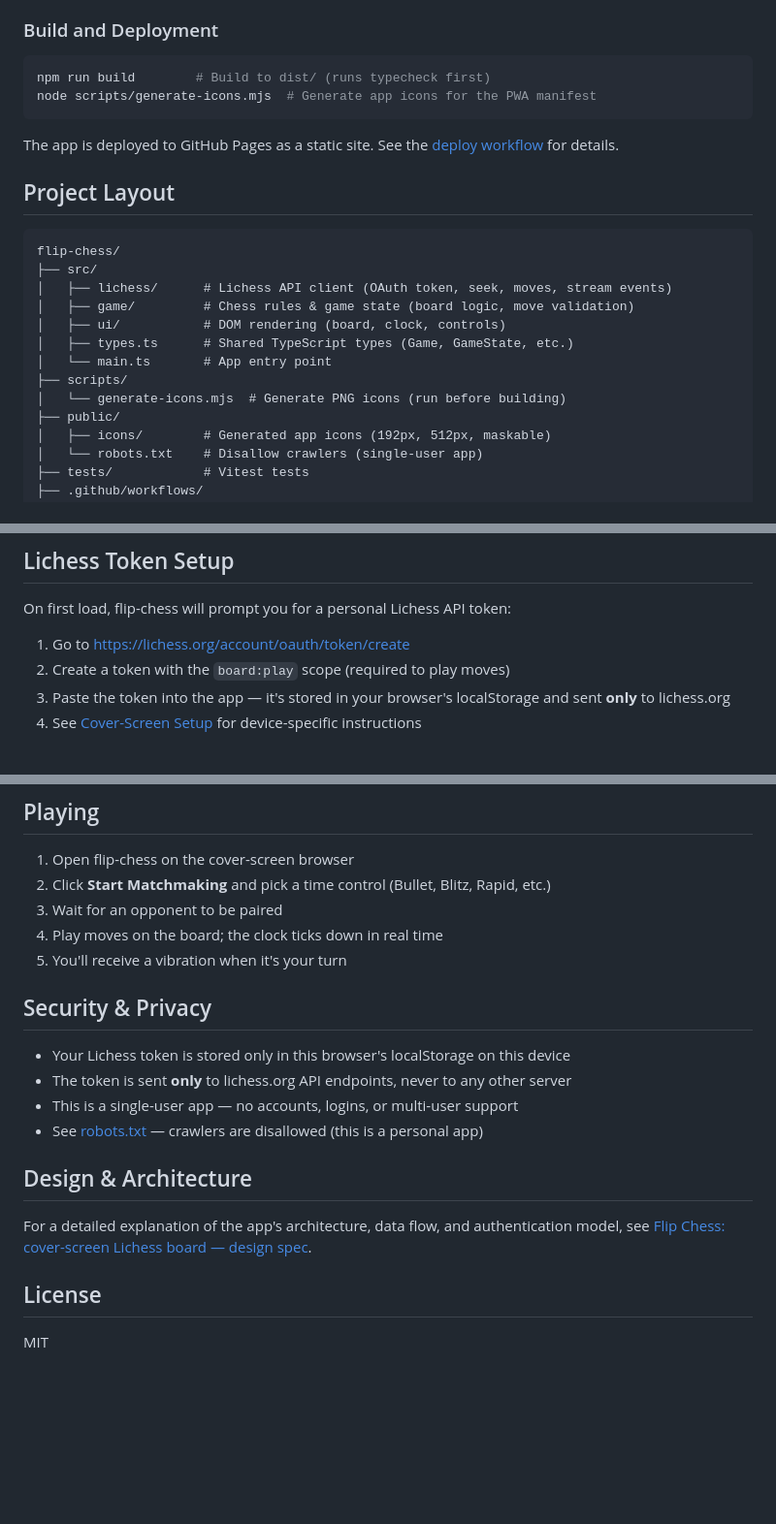
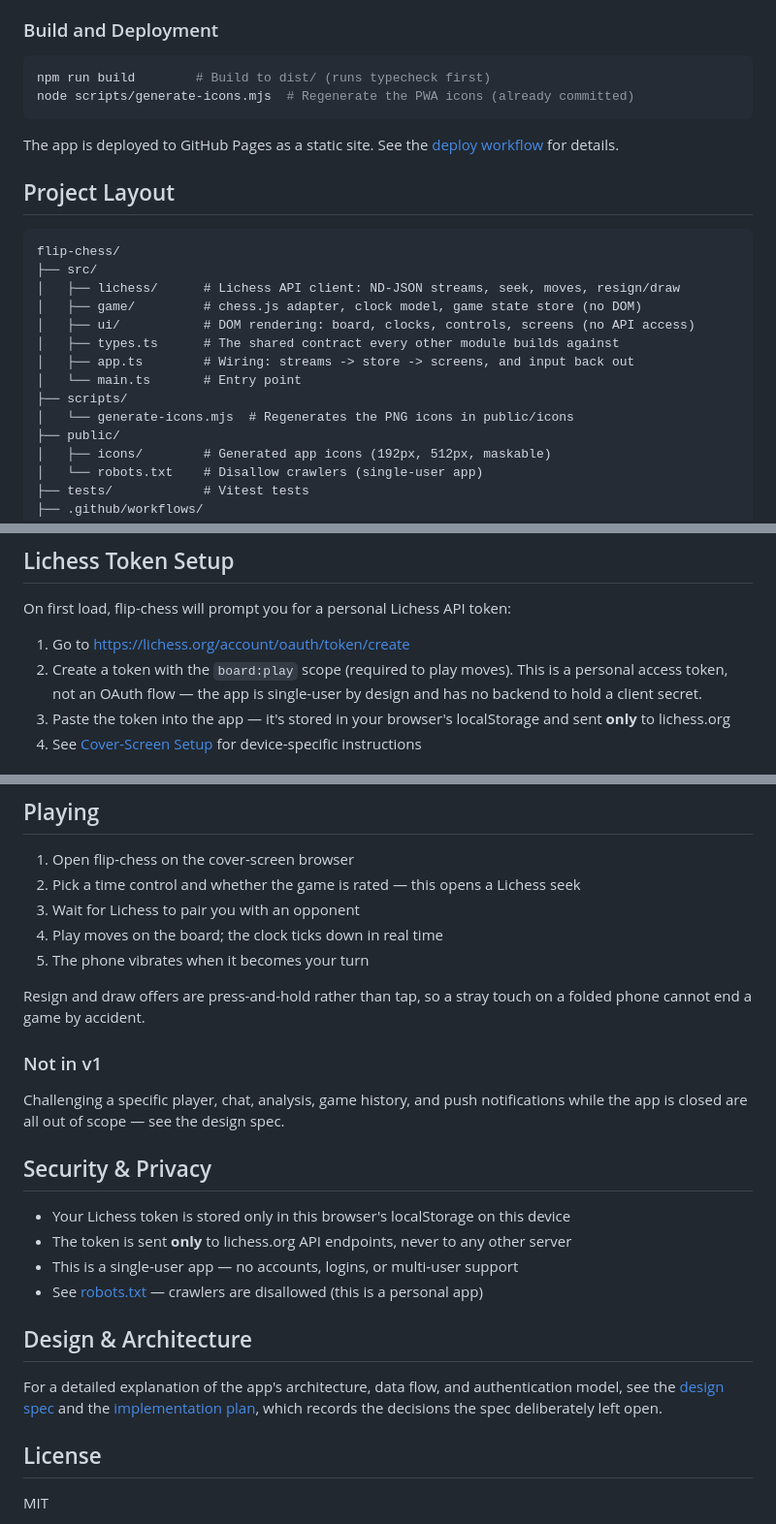
Before and after one commit to timour77/flip-chess, a Markdown page: README.md, 3 parts joined by grey strips. Shown at 97% size. GitHub-like rendering; blank space fills up the shorter version.

Commit message:
Correct the README's auth wording and module descriptions
The token setup section called the personal access token an OAuth flow, which
is the opposite of what the spec decided: there is no backend to hold a client
secret, so the app uses a personal token and is single-user by design. The
project layout also named types that do not exist.

Also records what v1 deliberately leaves out, so the README does not read as a
promise of challenges, chat or analysis.

Co-Authored-By: Claude Opus 5 <noreply@anthropic.com>
Claude-Session: https://claude.ai/code/session_01Sg9DTNadPLVhditgMS7WU6

````diff
--- a/README.md
+++ b/README.md
@@ -26,7 +26,7 @@ npm run typecheck    # Type-check with TypeScript
 
 ```bash
 npm run build        # Build to dist/ (runs typecheck first)
-node scripts/generate-icons.mjs  # Generate app icons for the PWA manifest
+node scripts/generate-icons.mjs  # Regenerate the PWA icons (already committed)
 ```
 
 The app is deployed to GitHub Pages as a static site. See the [deploy workflow](.github/workflows/deploy.yml) for details.
@@ -36,13 +36,14 @@ The app is deployed to GitHub Pages as a static site. See the [deploy workflow](
 ```
 flip-chess/
 ├── src/
-│   ├── lichess/      # Lichess API client (OAuth token, seek, moves, stream events)
-│   ├── game/         # Chess rules & game state (board logic, move validation)
-│   ├── ui/           # DOM rendering (board, clock, controls)
-│   ├── types.ts      # Shared TypeScript types (Game, GameState, etc.)
-│   └── main.ts       # App entry point
+│   ├── lichess/      # Lichess API client: ND-JSON streams, seek, moves, resign/draw
+│   ├── game/         # chess.js adapter, clock model, game state store (no DOM)
+│   ├── ui/           # DOM rendering: board, clocks, controls, screens (no API access)
+│   ├── types.ts      # The shared contract every other module builds against
+│   ├── app.ts        # Wiring: streams -> store -> screens, and input back out
+│   └── main.ts       # Entry point
 ├── scripts/
-│   └── generate-icons.mjs  # Generate PNG icons (run before building)
+│   └── generate-icons.mjs  # Regenerates the PNG icons in public/icons
 ├── public/
 │   ├── icons/        # Generated app icons (192px, 512px, maskable)
 │   └── robots.txt    # Disallow crawlers (single-user app)
@@ -60,7 +61,9 @@ flip-chess/
 On first load, flip-chess will prompt you for a personal Lichess API token:
 
 1. Go to https://lichess.org/account/oauth/token/create
-2. Create a token with the `board:play` scope (required to play moves)
+2. Create a token with the `board:play` scope (required to play moves). This is a
+   personal access token, not an OAuth flow — the app is single-user by design and has
+   no backend to hold a client secret.
 3. Paste the token into the app — it's stored in your browser's localStorage and sent **only** to lichess.org
 4. See [Cover-Screen Setup](docs/cover-screen-setup.md) for device-specific instructions
 
@@ -73,10 +76,18 @@ To run flip-chess on a Galaxy Z Flip 7's cover screen, you'll need to use the Mu
 ## Playing
 
 1. Open flip-chess on the cover-screen browser
-2. Click **Start Matchmaking** and pick a time control (Bullet, Blitz, Rapid, etc.)
-3. Wait for an opponent to be paired
+2. Pick a time control and whether the game is rated — this opens a Lichess seek
+3. Wait for Lichess to pair you with an opponent
 4. Play moves on the board; the clock ticks down in real time
-5. You'll receive a vibration when it's your turn
+5. The phone vibrates when it becomes your turn
+
+Resign and draw offers are press-and-hold rather than tap, so a stray touch on a
+folded phone cannot end a game by accident.
+
+### Not in v1
+
+Challenging a specific player, chat, analysis, game history, and push notifications
+while the app is closed are all out of scope — see the design spec.
 
 ## Security & Privacy
 
@@ -87,7 +98,9 @@ To run flip-chess on a Galaxy Z Flip 7's cover screen, you'll need to use the Mu
 
 ## Design & Architecture
 
-For a detailed explanation of the app's architecture, data flow, and authentication model, see [Flip Chess: cover-screen Lichess board — design spec](docs/superpowers/specs/2026-09-18-flip-chess-design.md).
+For a detailed explanation of the app's architecture, data flow, and authentication model, see the [design spec](docs/superpowers/specs/2026-09-18-flip-chess-design.md) and the
+[implementation plan](docs/superpowers/plans/2026-09-18-flip-chess-implementation.md),
+which records the decisions the spec deliberately left open.
 
 ## License
 
````
